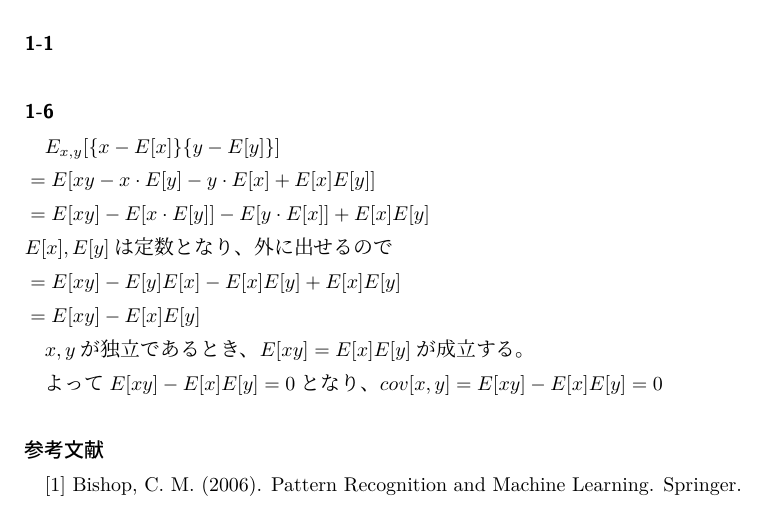
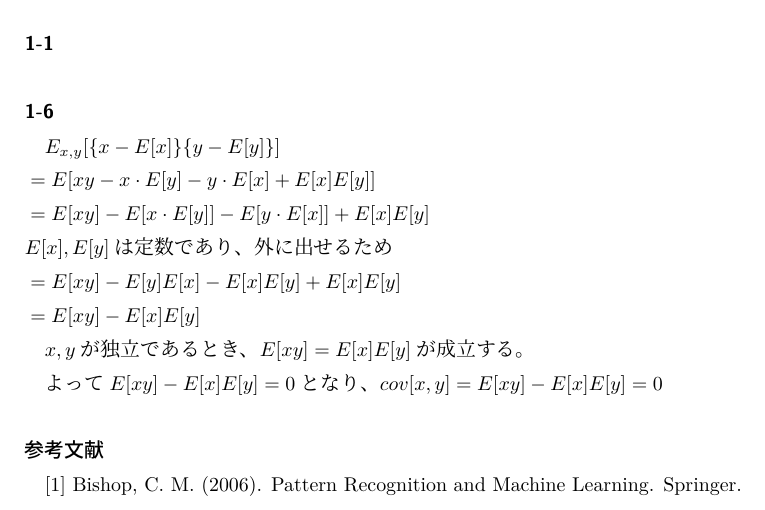
Before and after one commit to Taka0007/PRML, a LaTeX document (Practice-problem/chap1/chap1-Ex.tex): part of the page, cut so that both start at the same text. Compiled offline with pLaTeX and dvipdfmx.

Commit message:
細かい日本語表現の修正
定数となり→定数であり

```diff
--- a/Practice-problem/chap1/chap1-Ex.tex
+++ b/Practice-problem/chap1/chap1-Ex.tex
@@ -25,7 +25,7 @@ E_{x,y} [ \{x-E[x] \}  \{y-E[y] \}]
 \\
  = E[xy] - E[x \cdot E[y]]  - E[y \cdot E[x]]  + E[x]E[y]
 \\
-E[x],E[y]は定数となり、外に出せるので \\
+E[x],E[y]は定数であり、外に出せるため \\
 = E[xy] -E[y] E[x] - E[x] E[y] + E[x]E[y]
 \\
 = E[xy]  -  E[x]E[y]
```
